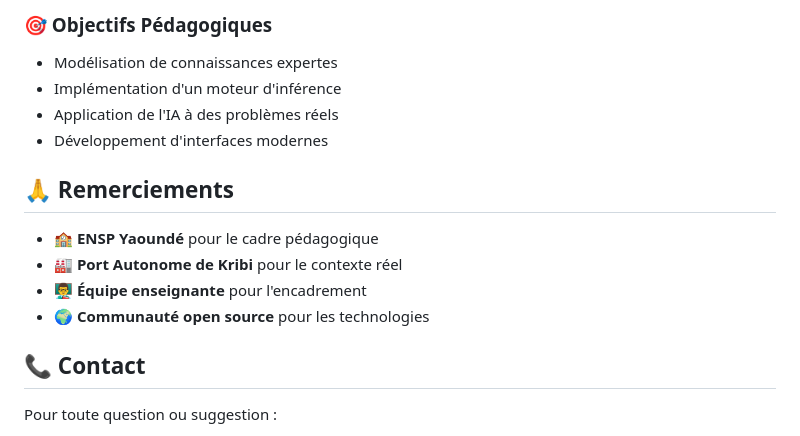
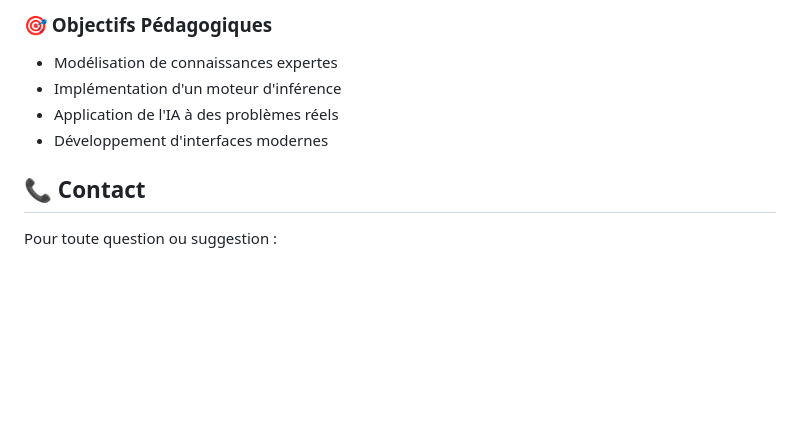
Before and after one commit to PIO-VIA/PrologNavire, a Markdown page: README.md, the part around the change. GitHub-like rendering; blank space fills up the shorter version.

```diff
--- a/README.md
+++ b/README.md
@@ -253,13 +253,6 @@ class ModernPrologEngine {
 - Développement d'interfaces modernes
 
 
-## 🙏 Remerciements
-
-- 🏫 **ENSP Yaoundé** pour le cadre pédagogique
-- 🏭 **Port Autonome de Kribi** pour le contexte réel
-- 👨‍🏫 **Équipe enseignante** pour l'encadrement
-- 🌍 **Communauté open source** pour les technologies
-
 ## 📞 Contact
 
 Pour toute question ou suggestion :
```
